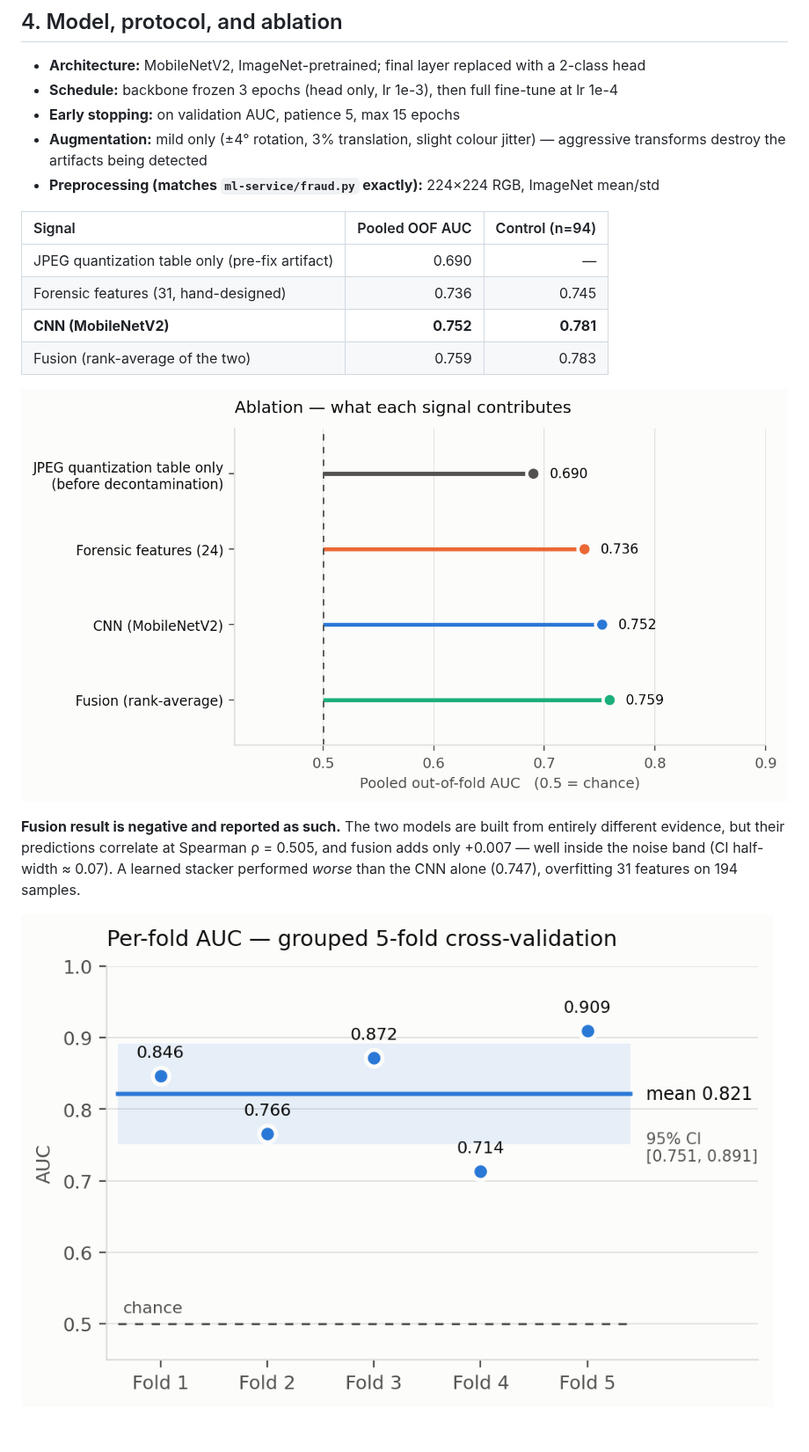
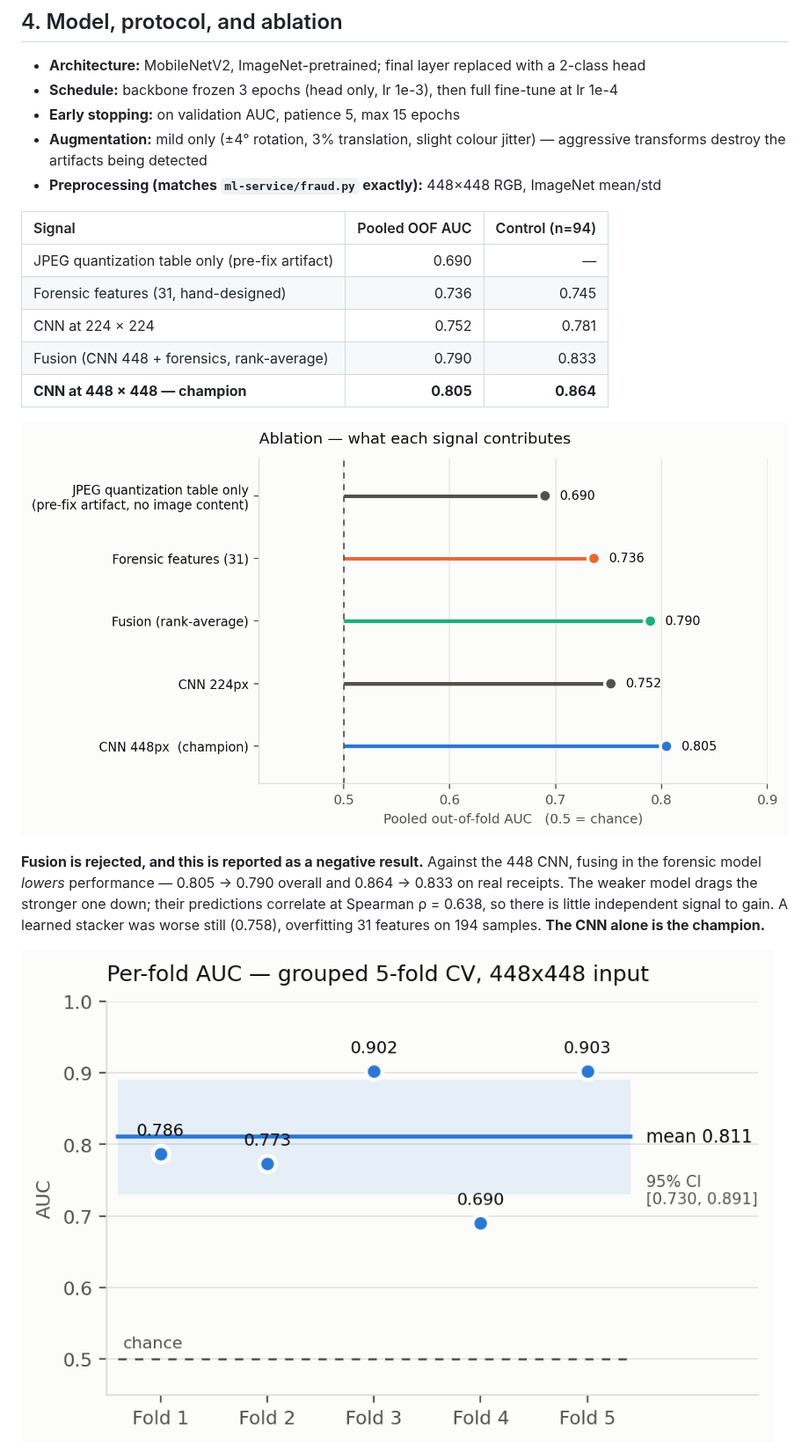
Before and after one commit to ashfaaqkt/Bill-Scanning-Based-Reward-Intelligence-System-Final-Project-Team-ARAJ, a Markdown page: report/fraud_test_report.md, the part around one of its changes. Shown at 88% size. GitHub-like rendering; pictures changed too: report/assets/fig_ablation.png, report/assets/fig_fold_auc.png; blank space fills up the shorter version.

```diff
--- a/report/fraud_test_report.md
+++ b/report/fraud_test_report.md
@@ -108,22 +110,24 @@ genuine image content.
 - **Schedule:** backbone frozen 3 epochs (head only, lr 1e-3), then full fine-tune at lr 1e-4
 - **Early stopping:** on validation AUC, patience 5, max 15 epochs
 - **Augmentation:** mild only (±4° rotation, 3% translation, slight colour jitter) — aggressive transforms destroy the artifacts being detected
-- **Preprocessing (matches `ml-service/fraud.py` exactly):** 224×224 RGB, ImageNet mean/std
+- **Preprocessing (matches `ml-service/fraud.py` exactly):** 448×448 RGB, ImageNet mean/std
 
 | Signal | Pooled OOF AUC | Control (n=94) |
 |:---|---:|---:|
 | JPEG quantization table only (pre-fix artifact) | 0.690 | — |
 | Forensic features (31, hand-designed) | 0.736 | 0.745 |
-| **CNN (MobileNetV2)** | **0.752** | **0.781** |
-| Fusion (rank-average of the two) | 0.759 | 0.783 |
+| CNN at 224 × 224 | 0.752 | 0.781 |
+| Fusion (CNN 448 + forensics, rank-average) | 0.790 | 0.833 |
+| **CNN at 448 × 448 — champion** | **0.805** | **0.864** |
 
 ![Ablation](assets/fig_ablation.png)
 
-**Fusion result is negative and reported as such.** The two models are built from
-entirely different evidence, but their predictions correlate at Spearman ρ = 0.505,
-and fusion adds only +0.007 — well inside the noise band (CI half-width ≈ 0.07). A
-learned stacker performed *worse* than the CNN alone (0.747), overfitting 31
-features on 194 samples.
+**Fusion is rejected, and this is reported as a negative result.** Against the 448
+CNN, fusing in the forensic model *lowers* performance — 0.805 → 0.790 overall and
+0.864 → 0.833 on real receipts. The weaker model drags the stronger one down; their
+predictions correlate at Spearman ρ = 0.638, so there is little independent signal
+to gain. A learned stacker was worse still (0.758), overfitting 31 features on 194
+samples. **The CNN alone is the champion.**
 
 ![Per-fold AUC](assets/fig_fold_auc.png)
 
```
Also changed, not shown: other parts of report/fraud_test_report.md (+77 -25 lines), report/sprint3_summary_report.md (+26 -19 lines), report/assets/fig_confusion_matrix.png, report/assets/fig_roc_curves.png, 9 other files.
